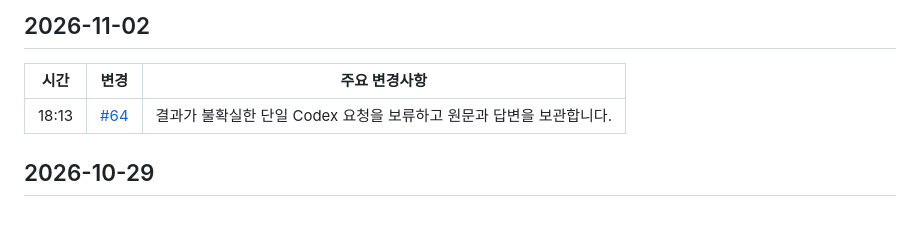
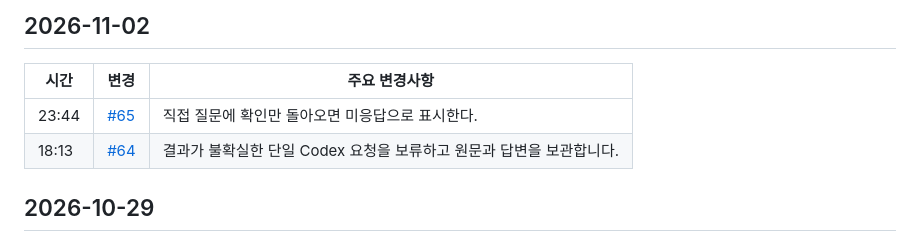
Before and after one commit to ehojune/Reason-Network-Chat, a Markdown page: patch_notes/README.ko.md, the part around the change. GitHub-like rendering.

Commit message:
Document unanswered question notices
Co-Authored-By: ehojune <ehojune@gmail.com>

```diff
--- a/patch_notes/README.ko.md
+++ b/patch_notes/README.ko.md
@@ -9,6 +9,7 @@ Reason Network Chat에서 바뀐 것을 최신순으로 적는다. 시간은 한
 
 | 시간 | 변경 | 주요 변경사항 |
 |---|---|---|
+| 23:44 | [#65](https://github.com/ehojune/Reason-Network-Chat/pull/65) | 직접 질문에 확인만 돌아오면 미응답으로 표시한다. |
 | 18:13 | [#64](https://github.com/ehojune/Reason-Network-Chat/pull/64) | 결과가 불확실한 단일 Codex 요청을 보류하고 원문과 답변을 보관합니다. |
 
 ## 2026-10-29
```
Also changed, not shown: patch_notes/README.md (+1 -0 lines), patch_notes/README.zh-CN.md (+1 -0 lines).
